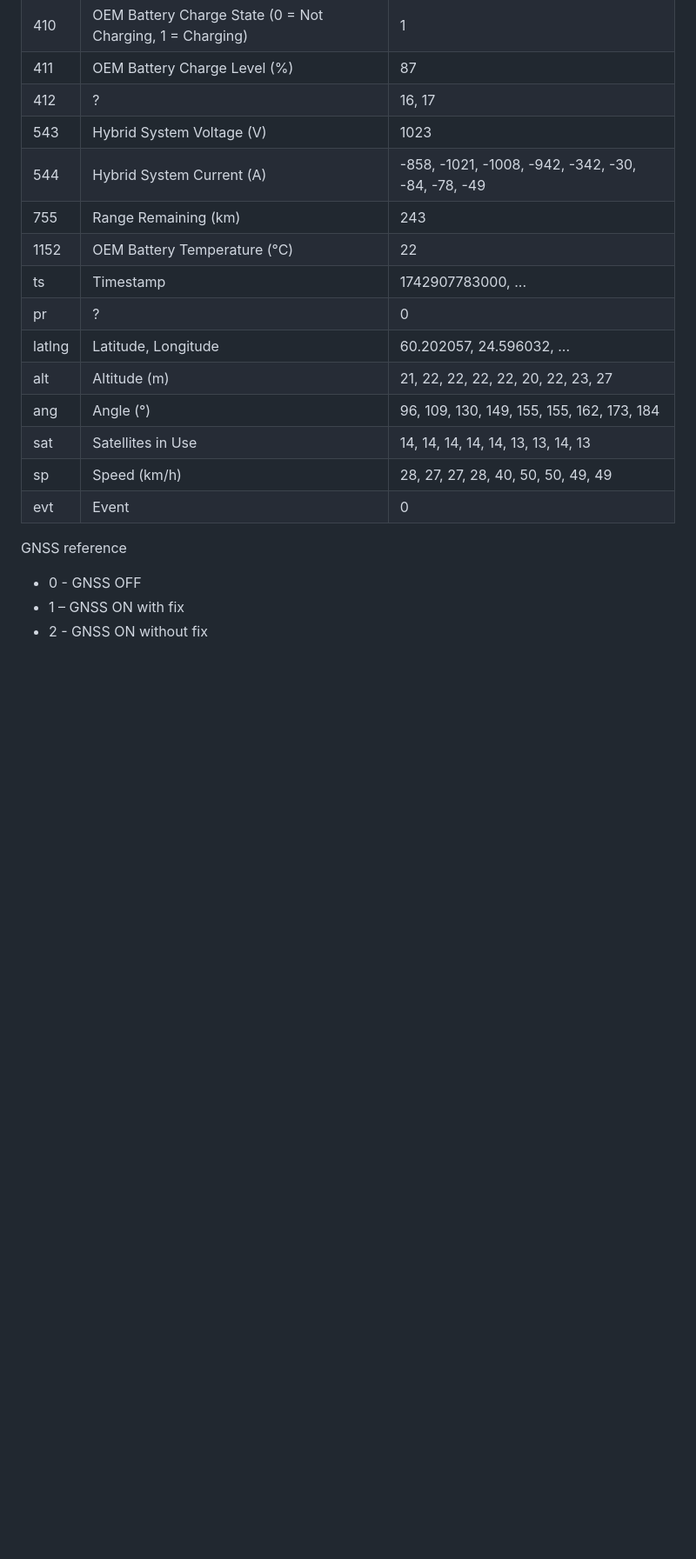
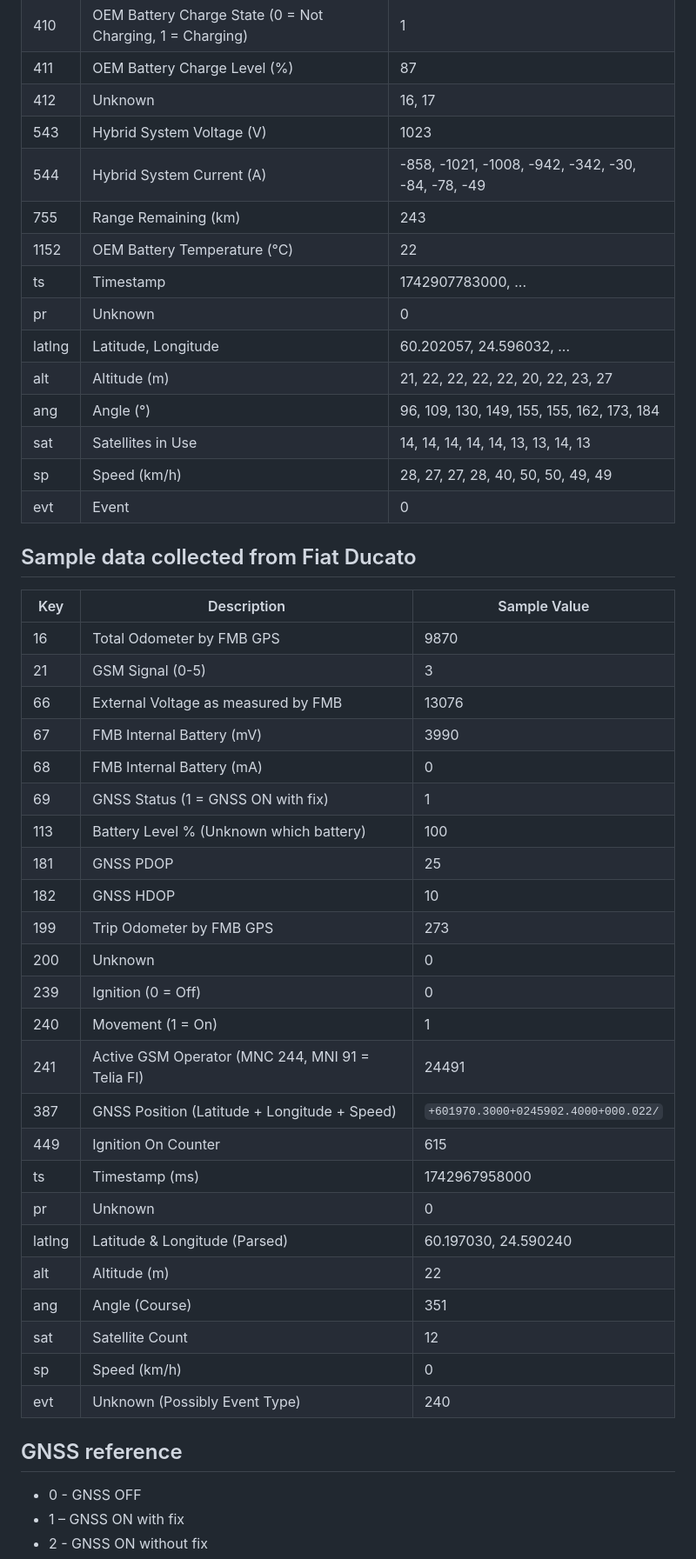
Before and after one commit to oh2th/oh2th.github.io, a Markdown page: FMB-data-from-id3.md, the part around the change printed below. Shown: that part at 87% size. Rendered like a GitHub page; blank space fills up the shorter version.

Commit message:
Fiat Ducato added

```diff
--- a/FMB-data-from-id3.md
+++ b/FMB-data-from-id3.md
@@ -31,13 +68,13 @@ https://wiki.teltonika-gps.com/view/FMB003_Teltonika_Data_Sending_Parameters_ID
 | 389  | Vehicle Odometer Value (km)                      | 23689        |
 | 410  | OEM Battery Charge State (0 = Not Charging, 1 = Charging) | 1            |
 | 411  | OEM Battery Charge Level (%)                     | 87           |
-| 412  | ?                                                | 16, 17       |
+| 412  | Unknown                                          | 16, 17       |
 | 543  | Hybrid System Voltage (V)                        | 1023         |
 | 544  | Hybrid System Current (A)                        | -858, -1021, -1008, -942, -342, -30, -84, -78, -49 |
 | 755  | Range Remaining (km)                             | 243          |
 | 1152 | OEM Battery Temperature (°C)                     | 22           |
 | ts   | Timestamp                                        | 1742907783000, ... |
-| pr   | ?                                                | 0            |
+| pr   | Unknown                                          | 0            |
 | latlng | Latitude, Longitude                            | 60.202057, 24.596032, ... |
 | alt  | Altitude (m)                                     | 21, 22, 22, 22, 22, 20, 22, 23, 27 |
 | ang  | Angle (°)                                        | 96, 109, 130, 149, 155, 155, 162, 173, 184 |
@@ -45,7 +82,37 @@ https://wiki.teltonika-gps.com/view/FMB003_Teltonika_Data_Sending_Parameters_ID
 | sp   | Speed (km/h)                                     | 28, 27, 27, 28, 40, 50, 50, 49, 49 |
 | evt  | Event                                            | 0            |
 
-GNSS reference
+## Sample data collected from Fiat Ducato
+
+| Key  | Description                                      | Sample Value |
+|------|--------------------------------------------------|--------------|
+| 16   | Total Odometer by FMB GPS                        | 9870         |
+| 21   | GSM Signal (0-5)                                 | 3            |
+| 66   | External Voltage as measured by FMB              | 13076        |
+| 67   | FMB Internal Battery (mV)                        | 3990         |
+| 68   | FMB Internal Battery (mA)                        | 0            |
+| 69   | GNSS Status (1 = GNSS ON with fix)               | 1            |
+| 113  | Battery Level % (Unknown which battery)          | 100          |
+| 181  | GNSS PDOP                                        | 25          |
+| 182  | GNSS HDOP                                        | 10          |
+| 199  | Trip Odometer by FMB GPS                         | 273          |
+| 200  | Unknown                                          | 0            |
+| 239  | Ignition (0 = Off)                               | 0            |
+| 240  | Movement (1 = On)                                | 1            |
+| 241  | Active GSM Operator (MNC 244, MNI 91 = Telia FI) | 24491        |
+| 387  | GNSS Position (Latitude + Longitude + Speed)     | `+601970.3000+0245902.4000+000.022/` |
+| 449  | Ignition On Counter                              | 615          |
+| ts   | Timestamp (ms)                                   | 1742967958000 |
+| pr   | Unknown                                          | 0            |
+| latlng | Latitude & Longitude (Parsed)                  | 60.197030, 24.590240 |
+| alt  | Altitude (m)                                     | 22           |
+| ang  | Angle (Course)                                   | 351          |
+| sat  | Satellite Count                                  | 12           |
+| sp   | Speed (km/h)                                     | 0            |
+| evt  | Unknown (Possibly Event Type)                    | 240          |
+
+
+## GNSS reference
 
 - 0 - GNSS OFF
 - 1 – GNSS ON with fix
```
Also changed, not shown: other parts of FMB-data-from-id3.md (+41 -3 lines).
